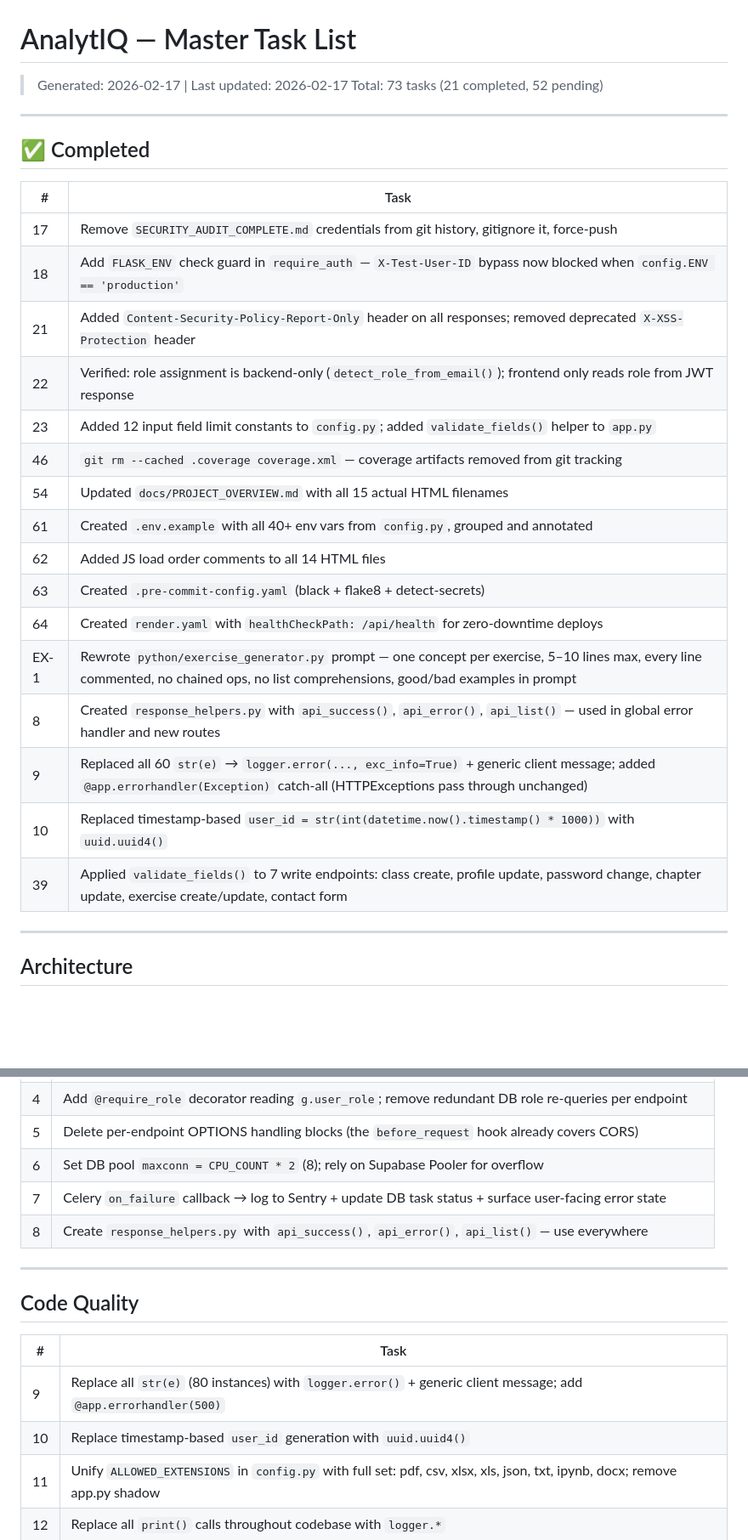
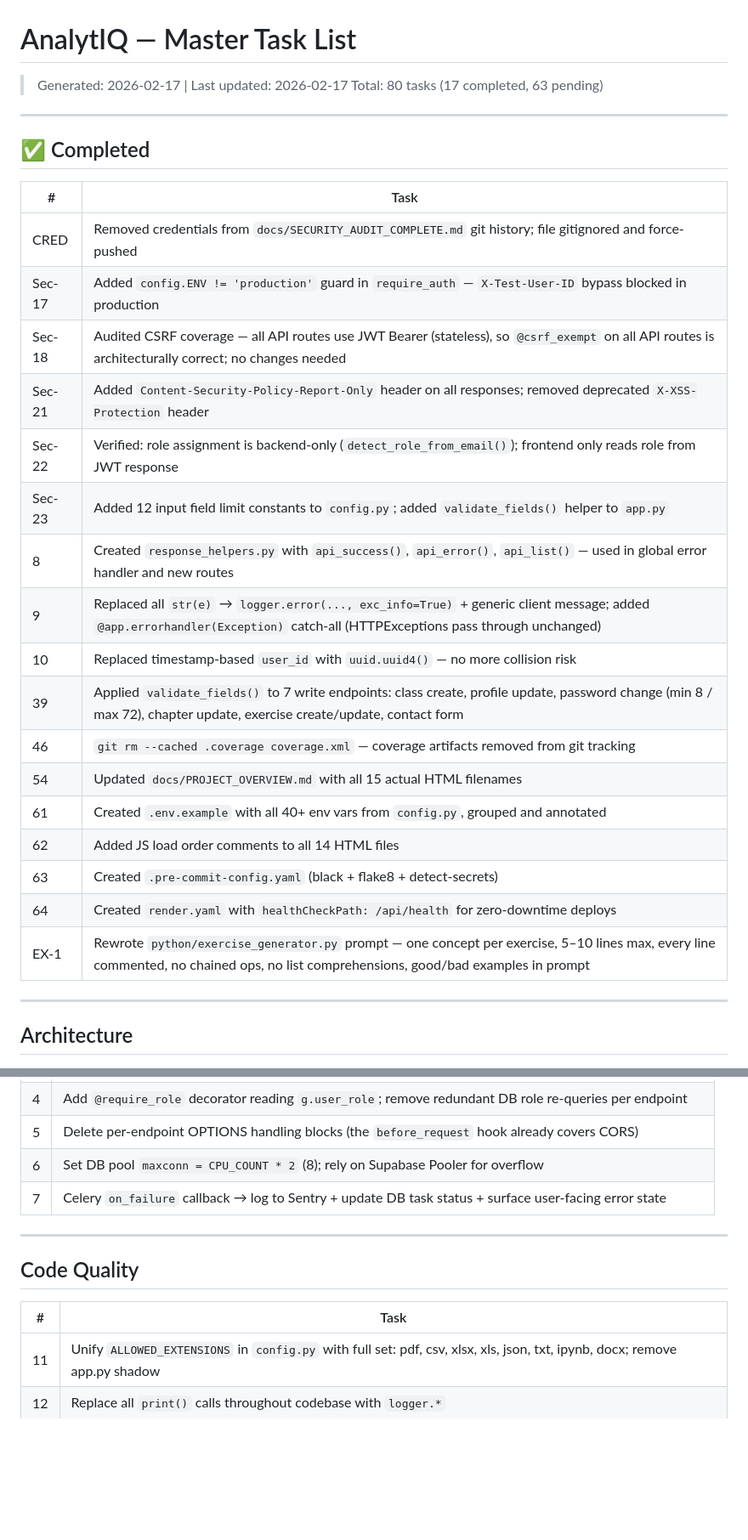
Before and after one commit to adam-elharouchi/AnalytIQ, a Markdown page: TASKS.md, 2 parts joined by grey strips. Shown at 85% size. Rendered like a GitHub page; blank space fills up the shorter version.

```diff
--- a/TASKS.md
+++ b/TASKS.md
@@ -1,7 +1,7 @@
 # AnalytIQ — Master Task List
 
 > Generated: 2026-02-17 | Last updated: 2026-02-17
-> Total: 73 tasks (21 completed, 52 pending)
+> Total: 80 tasks (17 completed, 63 pending)
 
 ---
 
@@ -9,11 +9,16 @@
 
 | # | Task |
 |---|------|
-| 17 | Remove `SECURITY_AUDIT_COMPLETE.md` credentials from git history, gitignore it, force-push |
-| 18 | Add `FLASK_ENV` check guard in `require_auth` — `X-Test-User-ID` bypass now blocked when `config.ENV == 'production'` |
-| 21 | Added `Content-Security-Policy-Report-Only` header on all responses; removed deprecated `X-XSS-Protection` header |
-| 22 | Verified: role assignment is backend-only (`detect_role_from_email()`); frontend only reads role from JWT response |
-| 23 | Added 12 input field limit constants to `config.py`; added `validate_fields()` helper to `app.py` |
+| CRED | Removed credentials from `docs/SECURITY_AUDIT_COMPLETE.md` git history; file gitignored and force-pushed |
+| Sec-17 | Added `config.ENV != 'production'` guard in `require_auth` — `X-Test-User-ID` bypass blocked in production |
+| Sec-18 | Audited CSRF coverage — all API routes use JWT Bearer (stateless), so `@csrf_exempt` on all API routes is architecturally correct; no changes needed |
+| Sec-21 | Added `Content-Security-Policy-Report-Only` header on all responses; removed deprecated `X-XSS-Protection` header |
+| Sec-22 | Verified: role assignment is backend-only (`detect_role_from_email()`); frontend only reads role from JWT response |
+| Sec-23 | Added 12 input field limit constants to `config.py`; added `validate_fields()` helper to `app.py` |
+| 8 | Created `response_helpers.py` with `api_success()`, `api_error()`, `api_list()` — used in global error handler and new routes |
+| 9 | Replaced all `str(e)` → `logger.error(..., exc_info=True)` + generic client message; added `@app.errorhandler(Exception)` catch-all (HTTPExceptions pass through unchanged) |
+| 10 | Replaced timestamp-based `user_id` with `uuid.uuid4()` — no more collision risk |
+| 39 | Applied `validate_fields()` to 7 write endpoints: class create, profile update, password change (min 8 / max 72), chapter update, exercise create/update, contact form |
 | 46 | `git rm --cached .coverage coverage.xml` — coverage artifacts removed from git tracking |
 | 54 | Updated `docs/PROJECT_OVERVIEW.md` with all 15 actual HTML filenames |
 | 61 | Created `.env.example` with all 40+ env vars from `config.py`, grouped and annotated |
@@ -21,10 +26,6 @@
 | 63 | Created `.pre-commit-config.yaml` (black + flake8 + detect-secrets) |
 | 64 | Created `render.yaml` with `healthCheckPath: /api/health` for zero-downtime deploys |
 | EX-1 | Rewrote `python/exercise_generator.py` prompt — one concept per exercise, 5–10 lines max, every line commented, no chained ops, no list comprehensions, good/bad examples in prompt |
-| 8 | Created `response_helpers.py` with `api_success()`, `api_error()`, `api_list()` — used in global error handler and new routes |
-| 9 | Replaced all 60 `str(e)` → `logger.error(..., exc_info=True)` + generic client message; added `@app.errorhandler(Exception)` catch-all (HTTPExceptions pass through unchanged) |
-| 10 | Replaced timestamp-based `user_id = str(int(datetime.now().timestamp() * 1000))` with `uuid.uuid4()` |
-| 39 | Applied `validate_fields()` to 7 write endpoints: class create, profile update, password change, chapter update, exercise create/update, contact form |
 
 ---
 
@@ -39,7 +40,6 @@
 | 5 | Delete per-endpoint OPTIONS handling blocks (the `before_request` hook already covers CORS) |
 | 6 | Set DB pool `maxconn = CPU_COUNT * 2` (8); rely on Supabase Pooler for overflow |
 | 7 | Celery `on_failure` callback → log to Sentry + update DB task status + surface user-facing error state |
-| 8 | Create `response_helpers.py` with `api_success()`, `api_error()`, `api_list()` — use everywhere |
 
 ---
 
@@ -47,8 +47,6 @@
 
 | # | Task |
 |---|------|
-| 9 | Replace all `str(e)` (80 instances) with `logger.error()` + generic client message; add `@app.errorhandler(500)` |
-| 10 | Replace timestamp-based `user_id` generation with `uuid.uuid4()` |
 | 11 | Unify `ALLOWED_EXTENSIONS` in `config.py` with full set: pdf, csv, xlsx, xls, json, txt, ipynb, docx; remove app.py shadow |
 | 12 | Replace all `print()` calls throughout codebase with `logger.*` |
 | 13 | Switch to Jinja2 server-side templates with `templates/base.html` (eliminates boilerplate across 14 HTML files) |
```
Also changed, not shown: other parts of TASKS.md (+11 -37 lines).
